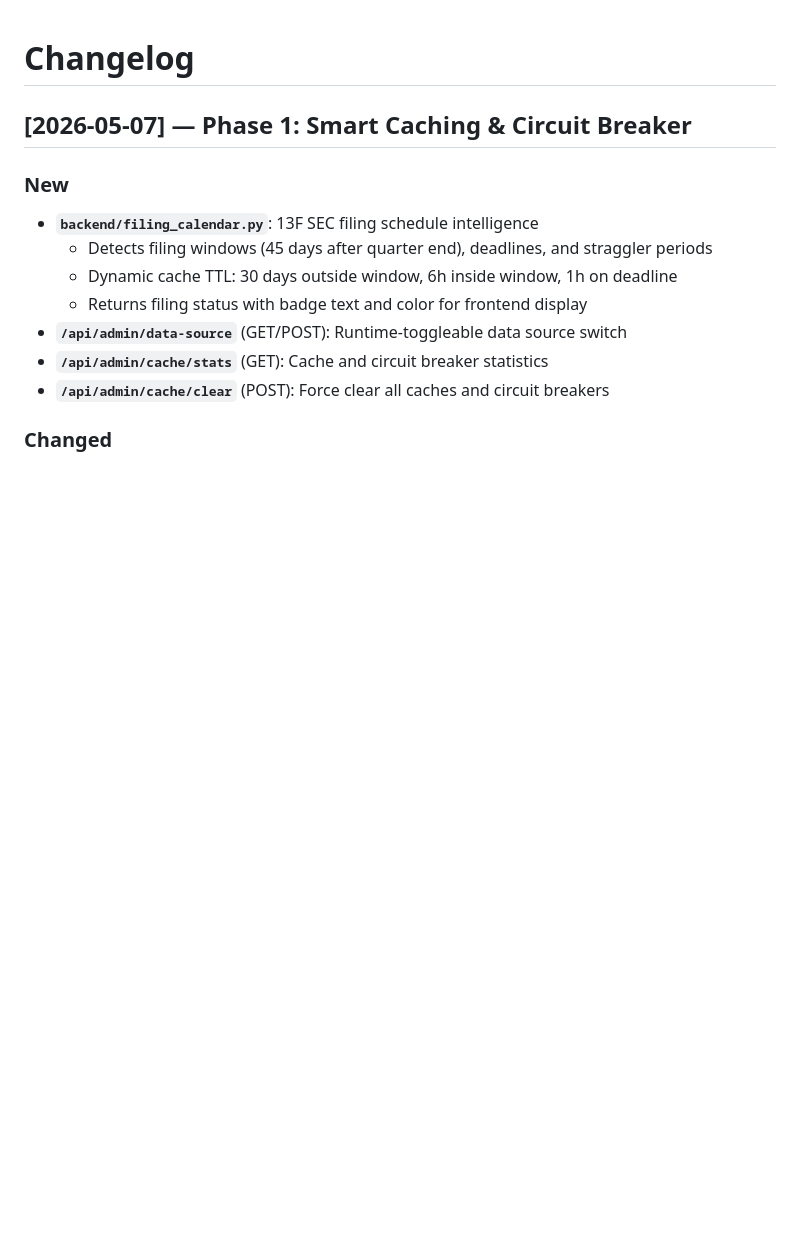
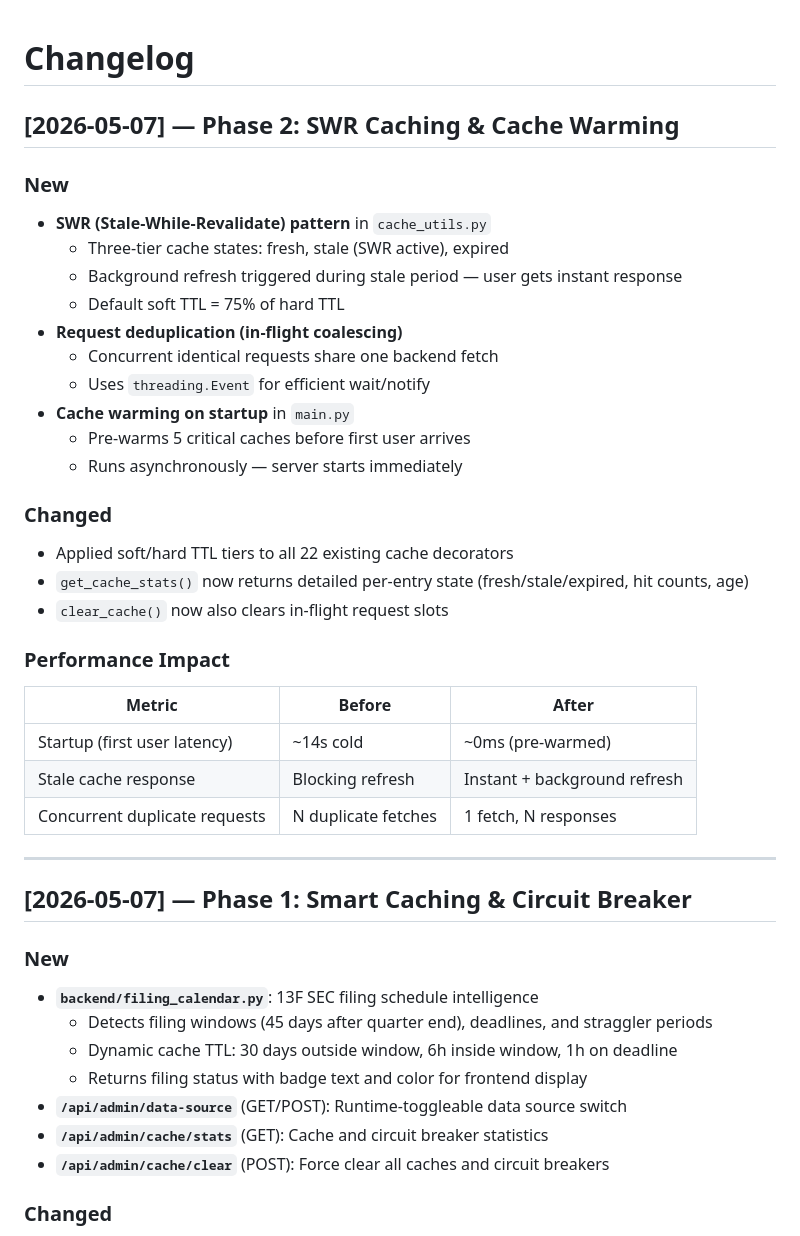
Before and after one commit to lifeonroad/stockguide, a Markdown page: CHANGELOG.md, the part around the change. Rendered like a GitHub page; blank space fills up the shorter version.

Commit message:
docs: update CHANGELOG with Phase 2 details

```diff
--- a/CHANGELOG.md
+++ b/CHANGELOG.md
@@ -1,4 +1,32 @@
 # Changelog
+
+## [2026-05-07] — Phase 2: SWR Caching & Cache Warming
+
+### New
+- **SWR (Stale-While-Revalidate) pattern** in `cache_utils.py`
+  - Three-tier cache states: fresh, stale (SWR active), expired
+  - Background refresh triggered during stale period — user gets instant response
+  - Default soft TTL = 75% of hard TTL
+- **Request deduplication (in-flight coalescing)**
+  - Concurrent identical requests share one backend fetch
+  - Uses `threading.Event` for efficient wait/notify
+- **Cache warming on startup** in `main.py`
+  - Pre-warms 5 critical caches before first user arrives
+  - Runs asynchronously — server starts immediately
+
+### Changed
+- Applied soft/hard TTL tiers to all 22 existing cache decorators
+- `get_cache_stats()` now returns detailed per-entry state (fresh/stale/expired, hit counts, age)
+- `clear_cache()` now also clears in-flight request slots
+
+### Performance Impact
+| Metric | Before | After |
+|---|---|---|
+| Startup (first user latency) | ~14s cold | ~0ms (pre-warmed) |
+| Stale cache response | Blocking refresh | Instant + background refresh |
+| Concurrent duplicate requests | N duplicate fetches | 1 fetch, N responses |
+
+---
 
 ## [2026-05-07] — Phase 1: Smart Caching & Circuit Breaker
 
```
